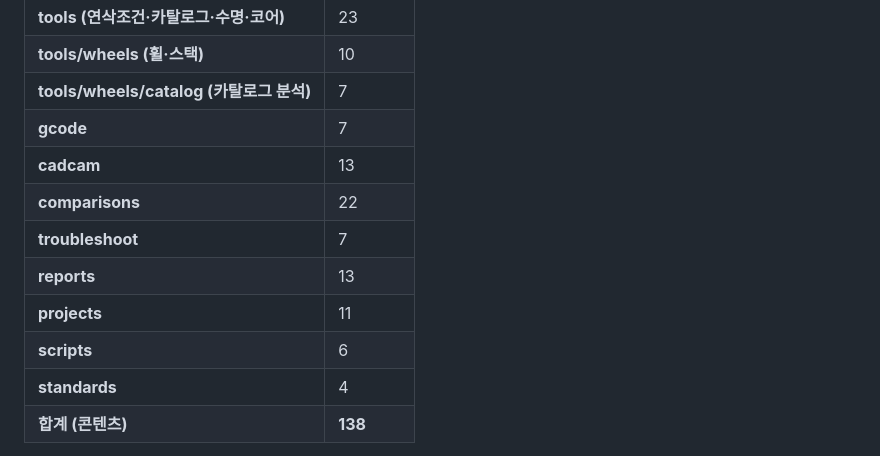
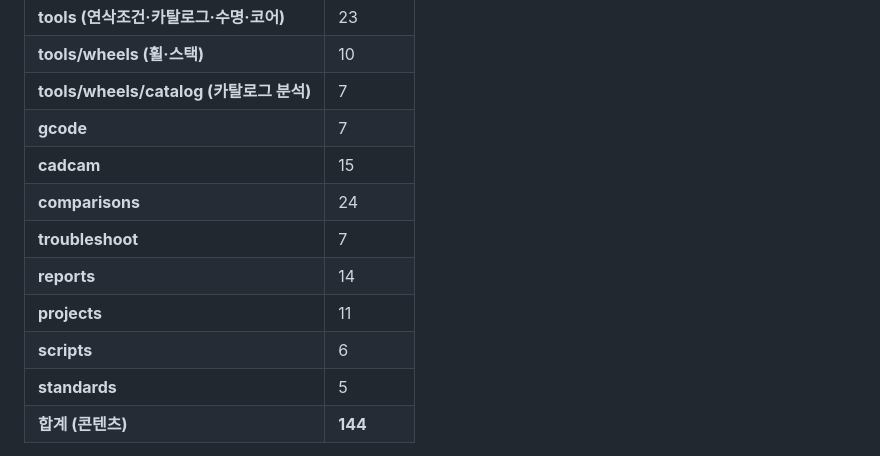
Before and after one commit to HanKyungJun/koreatooling-portal, a Markdown page: wiki/overview.md, the part around one of its changes. Drawn GitHub-style.

Commit message:
update: 2026-10-19 16:01

```diff
--- a/wiki/overview.md
+++ b/wiki/overview.md
@@ -21,12 +21,12 @@ updated: 2026-10-19
 | **tools/wheels (휠·스택)** | 10 |
 | **tools/wheels/catalog (카탈로그 분석)** | 7 |
 | **gcode** | 7 |
-| **cadcam** | 13 |
-| **comparisons** | 22 |
+| **cadcam** | 15 |
+| **comparisons** | 24 |
 | **troubleshoot** | 7 |
-| **reports** | 13 |
+| **reports** | 14 |
 | **projects** | 11 |
 | **scripts** | 6 |
-| **standards** | 4 |
-| **합계 (콘텐츠)** | **138** |
+| **standards** | 5 |
+| **합계 (콘텐츠)** | **144** |
 
```
Also changed, not shown: other parts of wiki/overview.md (+1 -1 lines).
